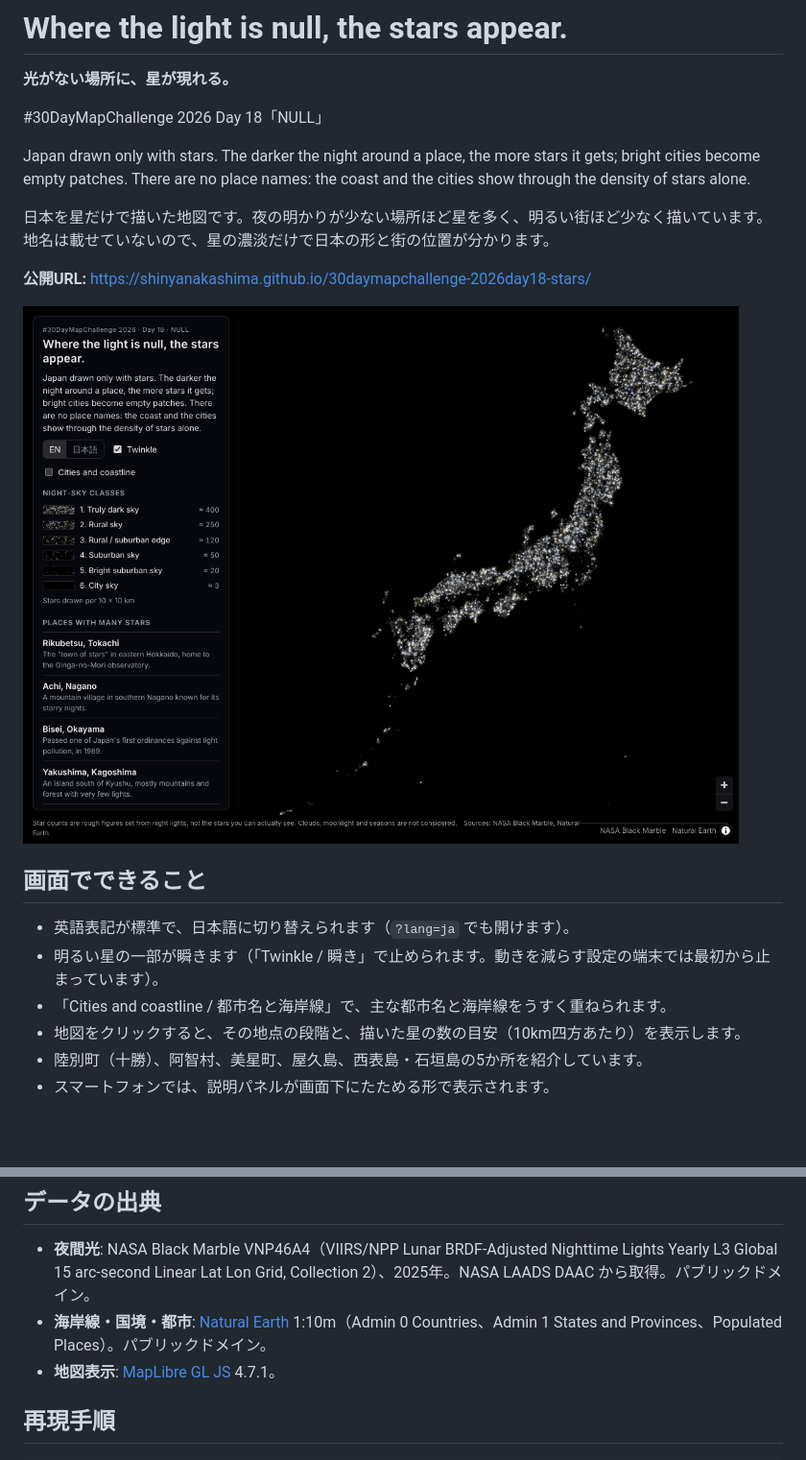
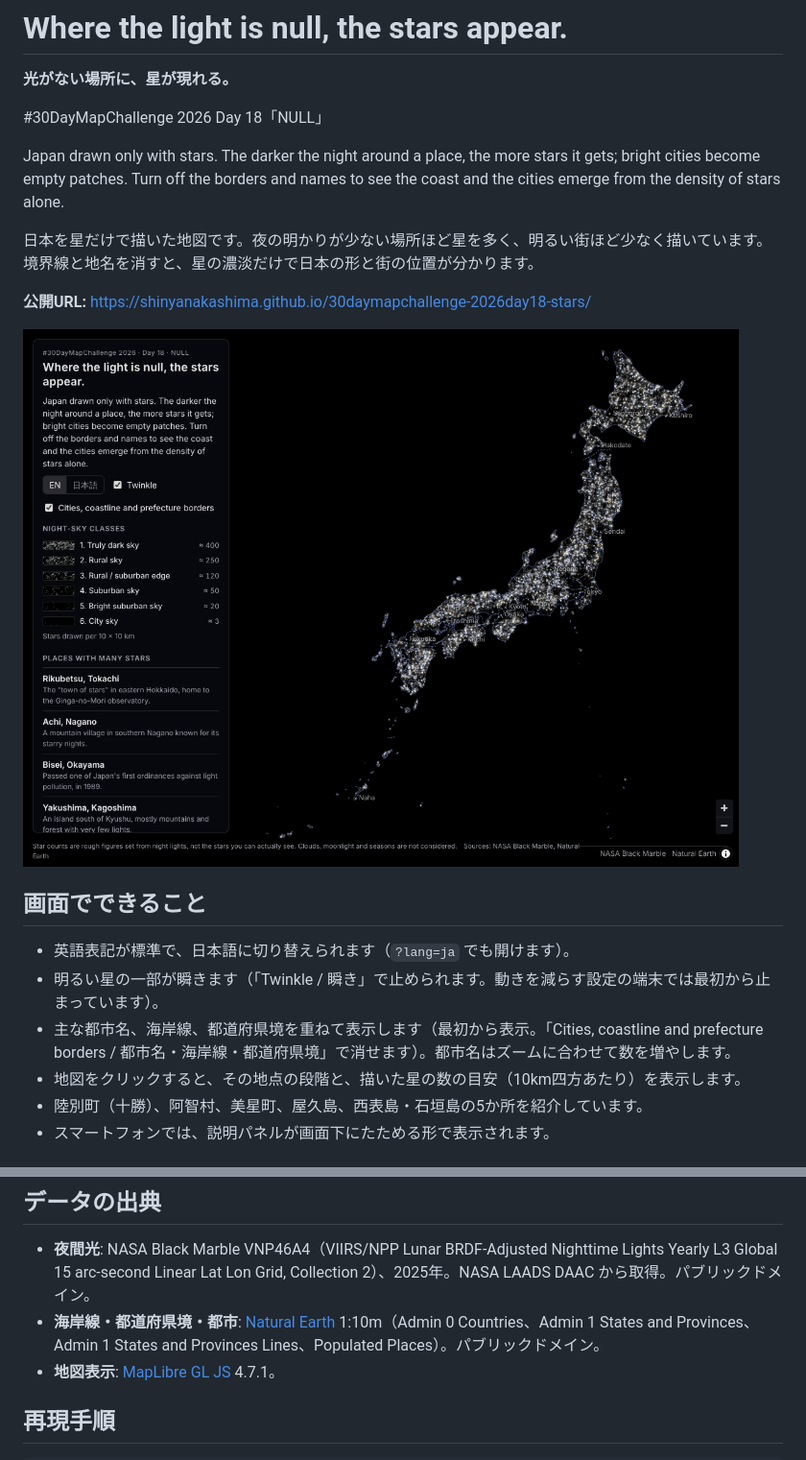
Before and after one commit to shinyanakashima/30daymapchallenge-2026day18-stars, a Markdown page: README.md, 2 parts joined by grey strips. Shown at 96% size. Rendered like a GitHub page; pictures changed too: docs/screenshot.png; blank space fills up the shorter version.

Commit message:
Show prefecture borders, coastline and city names by default

```diff
--- a/README.md
+++ b/README.md
@@ -4,9 +4,9 @@
 
 #30DayMapChallenge 2026 Day 18「NULL」
 
-Japan drawn only with stars. The darker the night around a place, the more stars it gets; bright cities become empty patches. There are no place names: the coast and the cities show through the density of stars alone.
+Japan drawn only with stars. The darker the night around a place, the more stars it gets; bright cities become empty patches. Turn off the borders and names to see the coast and the cities emerge from the density of stars alone.
 
-日本を星だけで描いた地図です。夜の明かりが少ない場所ほど星を多く、明るい街ほど少なく描いています。地名は載せていないので、星の濃淡だけで日本の形と街の位置が分かります。
+日本を星だけで描いた地図です。夜の明かりが少ない場所ほど星を多く、明るい街ほど少なく描いています。境界線と地名を消すと、星の濃淡だけで日本の形と街の位置が分かります。
 
 **公開URL:** https://shinyanakashima.github.io/30daymapchallenge-2026day18-stars/
 
@@ -16,7 +16,7 @@ Japan drawn only with stars. The darker the night around a place, the more stars
 
 - 英語表記が標準で、日本語に切り替えられます（`?lang=ja` でも開けます）。
 - 明るい星の一部が瞬きます（「Twinkle / 瞬き」で止められます。動きを減らす設定の端末では最初から止まっています）。
-- 「Cities and coastline / 都市名と海岸線」で、主な都市名と海岸線をうすく重ねられます。
+- 主な都市名、海岸線、都道府県境を重ねて表示します（最初から表示。「Cities, coastline and prefecture borders / 都市名・海岸線・都道府県境」で消せます）。都市名はズームに合わせて数を増やします。
 - 地図をクリックすると、その地点の段階と、描いた星の数の目安（10km四方あたり）を表示します。
 - 陸別町（十勝）、阿智村、美星町、屋久島、西表島・石垣島の5か所を紹介しています。
 - スマートフォンでは、説明パネルが画面下にたためる形で表示されます。
@@ -53,7 +53,7 @@ Japan drawn only with stars. The darker the night around a place, the more stars
 ## データの出典
 
 - **夜間光**: NASA Black Marble VNP46A4（VIIRS/NPP Lunar BRDF-Adjusted Nighttime Lights Yearly L3 Global 15 arc-second Linear Lat Lon Grid, Collection 2）、2025年。NASA LAADS DAAC から取得。パブリックドメイン。
-- **海岸線・国境・都市**: [Natural Earth](https://www.naturalearthdata.com/) 1:10m（Admin 0 Countries、Admin 1 States and Provinces、Populated Places）。パブリックドメイン。
+- **海岸線・都道府県境・都市**: [Natural Earth](https://www.naturalearthdata.com/) 1:10m（Admin 0 Countries、Admin 1 States and Provinces、Admin 1 States and Provinces Lines、Populated Places）。パブリックドメイン。
 - **地図表示**: [MapLibre GL JS](https://maplibre.org/) 4.7.1。
 
 ## 再現手順
```
Also changed, not shown: 5 other files.
